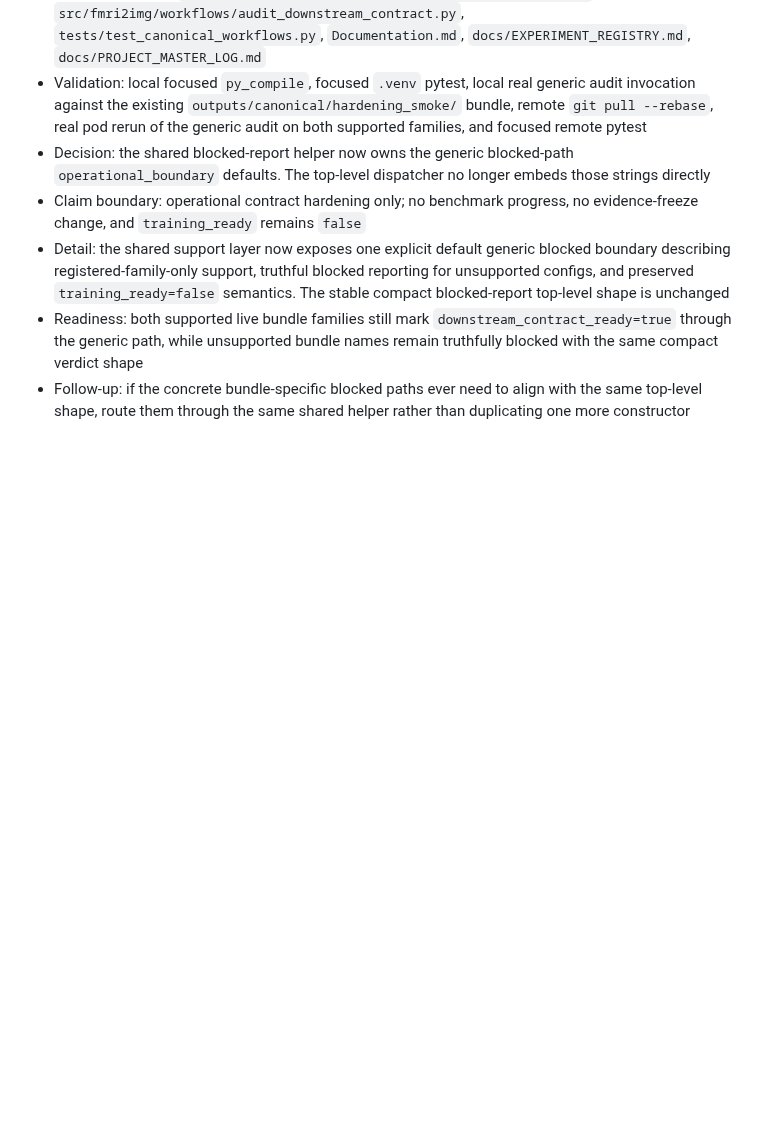
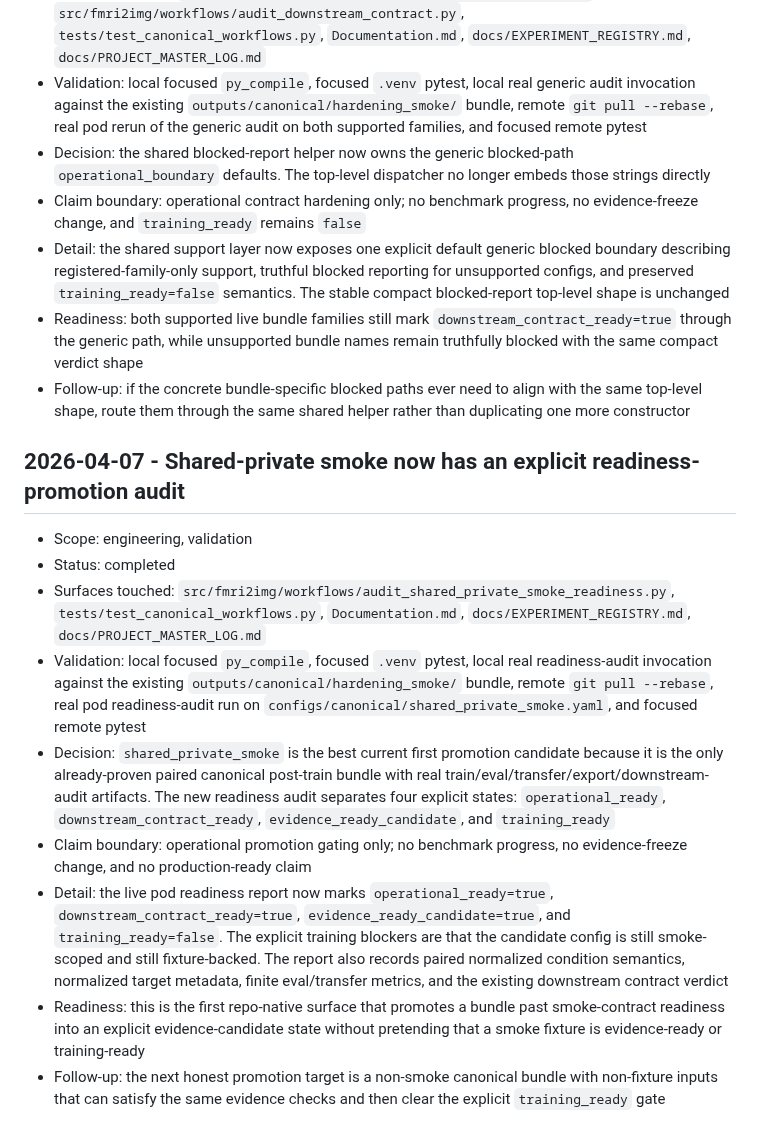
Before and after one commit to toniIepure25/perceptionVSimagination, a Markdown page: Documentation.md, the part around the change. Drawn GitHub-style; blank space fills up the shorter version.

Commit message:
Log shared-private readiness audit

```diff
--- a/Documentation.md
+++ b/Documentation.md
@@ -991,3 +991,39 @@ Paper handoff rule:
 - Follow-up: if the concrete bundle-specific blocked paths ever need to align
   with the same top-level shape, route them through the same shared helper
   rather than duplicating one more constructor
+
+## 2026-04-07 - Shared-private smoke now has an explicit readiness-promotion audit
+
+- Scope: engineering, validation
+- Status: completed
+- Surfaces touched:
+  `src/fmri2img/workflows/audit_shared_private_smoke_readiness.py`,
+  `tests/test_canonical_workflows.py`,
+  `Documentation.md`, `docs/EXPERIMENT_REGISTRY.md`,
+  `docs/PROJECT_MASTER_LOG.md`
+- Validation: local focused `py_compile`, focused `.venv` pytest, local real
+  readiness-audit invocation against the existing
+  `outputs/canonical/hardening_smoke/` bundle, remote `git pull --rebase`,
+  real pod readiness-audit run on `configs/canonical/shared_private_smoke.yaml`,
+  and focused remote pytest
+- Decision: `shared_private_smoke` is the best current first promotion
+  candidate because it is the only already-proven paired canonical post-train
+  bundle with real train/eval/transfer/export/downstream-audit artifacts. The
+  new readiness audit separates four explicit states:
+  `operational_ready`, `downstream_contract_ready`,
+  `evidence_ready_candidate`, and `training_ready`
+- Claim boundary: operational promotion gating only; no benchmark progress, no
+  evidence-freeze change, and no production-ready claim
+- Detail: the live pod readiness report now marks
+  `operational_ready=true`, `downstream_contract_ready=true`,
+  `evidence_ready_candidate=true`, and `training_ready=false`. The explicit
+  training blockers are that the candidate config is still smoke-scoped and
+  still fixture-backed. The report also records paired normalized condition
+  semantics, normalized target metadata, finite eval/transfer metrics, and the
+  existing downstream contract verdict
+- Readiness: this is the first repo-native surface that promotes a bundle past
+  smoke-contract readiness into an explicit evidence-candidate state without
+  pretending that a smoke fixture is evidence-ready or training-ready
+- Follow-up: the next honest promotion target is a non-smoke canonical bundle
+  with non-fixture inputs that can satisfy the same evidence checks and then
+  clear the explicit `training_ready` gate
```
Also changed, not shown: docs/EXPERIMENT_REGISTRY.md (+13 -0 lines), docs/PROJECT_MASTER_LOG.md (+10 -0 lines).
